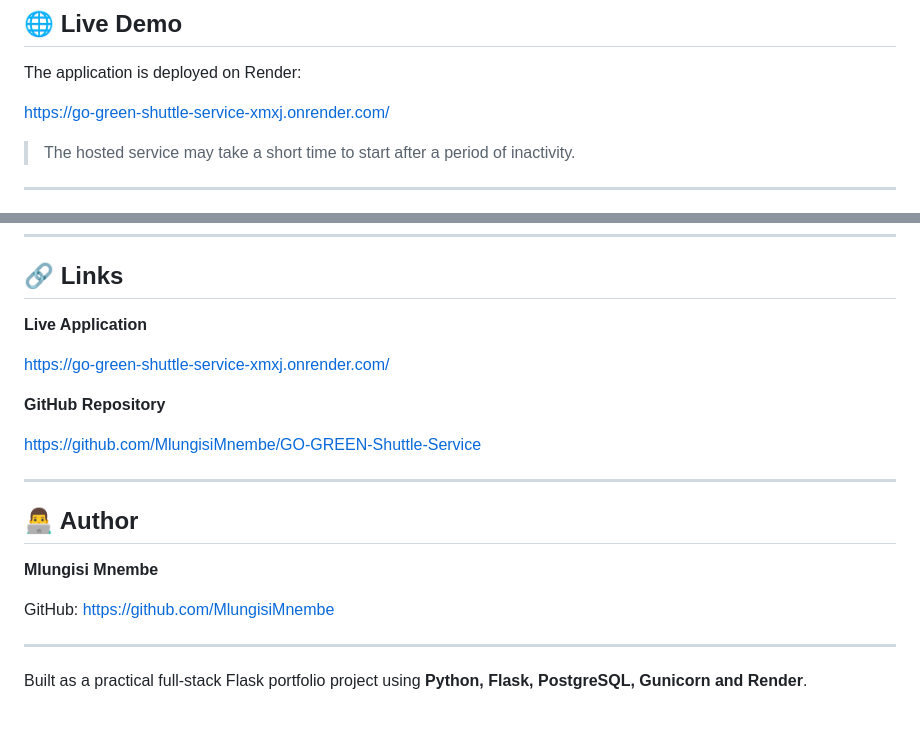
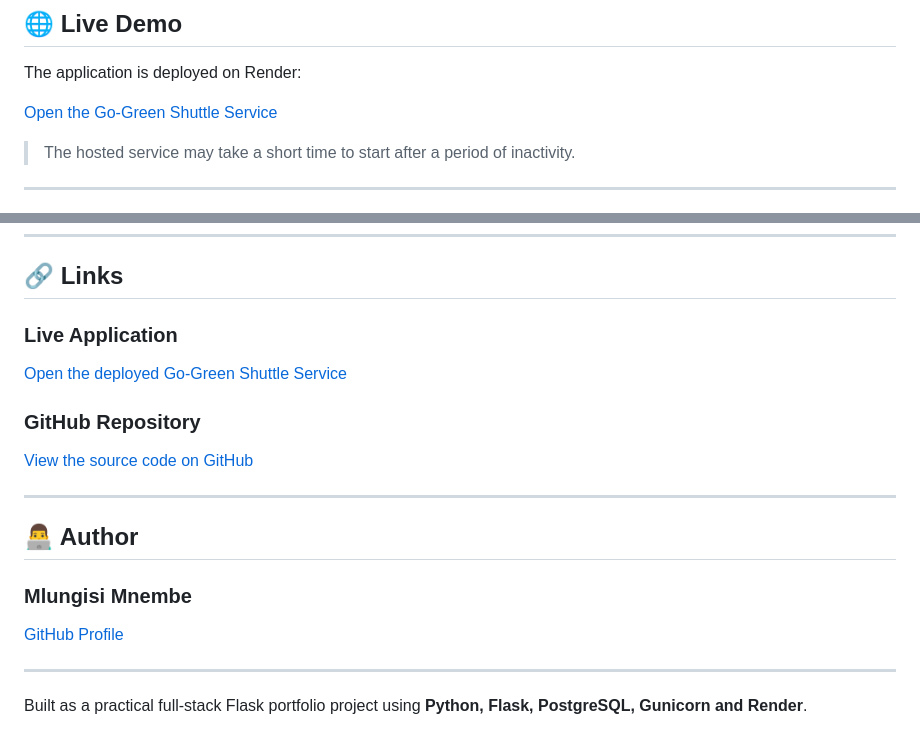
Before and after one commit to MlungisiMnembe/GO-GREEN-Shuttle-Service, a Markdown page: README.md, 2 parts joined by grey strips. Drawn GitHub-style.

Commit message:
Clean README Markdown formatting

```diff
--- a/README.md
+++ b/README.md
@@ -8,7 +8,7 @@ Passengers can create accounts and request rides, users can apply to become driv
 
 The application is deployed on Render:
 
-https://go-green-shuttle-service-xmxj.onrender.com/
+[Open the Go-Green Shuttle Service](https://go-green-shuttle-service-xmxj.onrender.com/)
 
 > The hosted service may take a short time to start after a period of inactivity.
 
@@ -405,21 +405,21 @@ The project demonstrates the development lifecycle from local development throug
 
 ## 🔗 Links
 
-**Live Application**
+### Live Application
 
-https://go-green-shuttle-service-xmxj.onrender.com/
+[Open the deployed Go-Green Shuttle Service](https://go-green-shuttle-service-xmxj.onrender.com/)
 
-**GitHub Repository**
+### GitHub Repository
 
-https://github.com/MlungisiMnembe/GO-GREEN-Shuttle-Service
+[View the source code on GitHub](https://github.com/MlungisiMnembe/GO-GREEN-Shuttle-Service)
 
 ---
 
 ## 👨‍💻 Author
 
-**Mlungisi Mnembe**
+### Mlungisi Mnembe
 
-GitHub: https://github.com/MlungisiMnembe
+[GitHub Profile](https://github.com/MlungisiMnembe)
 
 ---
 
```
Also changed, not shown: other parts of README.md (+1 -1 lines).
